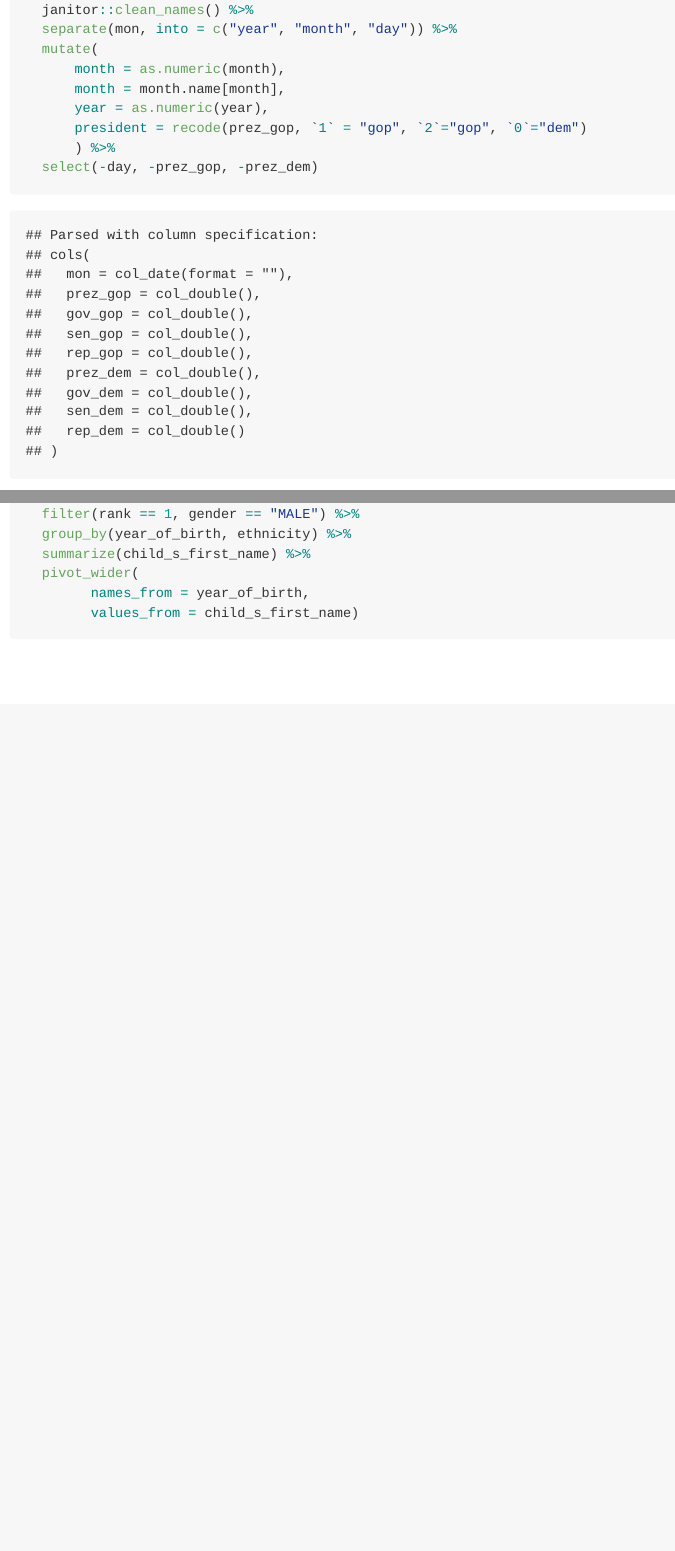
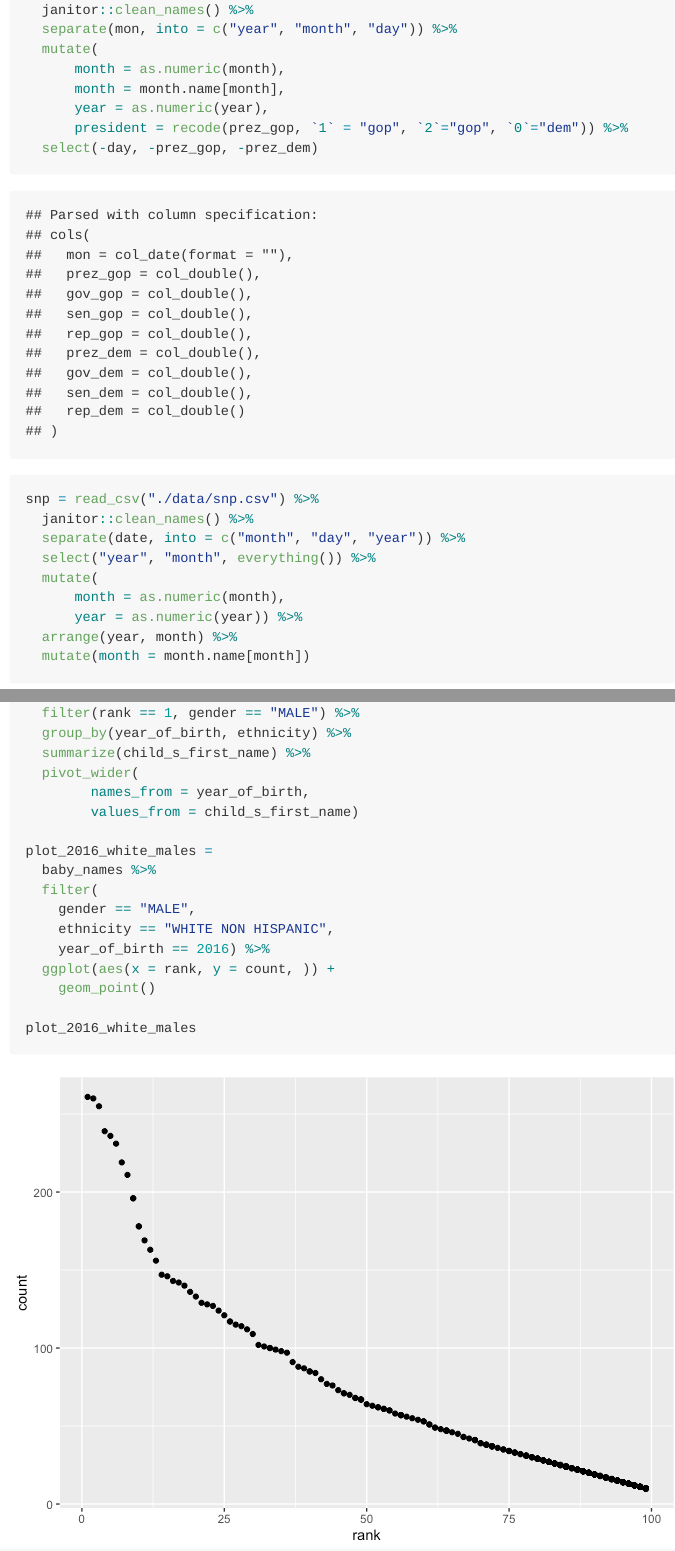
Before and after one commit to hollyfinertie/p8105_hw2_hf2379, an R Markdown document (p8105_hw2_hf2379.Rmd): the page in a window 1100 px wide, from 1200 px down, and a second part further down, joined at a grey line. The pictures show the output file p8105_hw2_hf2379.md that the author committed with the source, drawn offline in the style of GitHub; long lines of code are wrapped.

Commit message:
created scatter plot for count of names vs rank for white males born in 2016. need to review again before submitting.

````diff
--- a/p8105_hw2_hf2379.Rmd
+++ b/p8105_hw2_hf2379.Rmd
@@ -117,4 +116,17 @@ first_ranked_males =
   pivot_wider(
         names_from = year_of_birth,
         values_from = child_s_first_name)
+
+plot_2016_white_males =
+  baby_names %>%
+  filter(
+    gender == "MALE",
+    ethnicity == "WHITE NON HISPANIC",
+    year_of_birth == 2016) %>%
+  ggplot(aes(x = rank, y = count, )) +
+    geom_point()
+
+plot_2016_white_males
+
+
 ```
````
Also changed, not shown: p8105_hw2_hf2379.md, p8105_hw2_hf2379_files/figure-gfm/unnamed-chunk-3-1.png (added), p8105_hw2_hf2379.Rmd (3 more changed lines).
